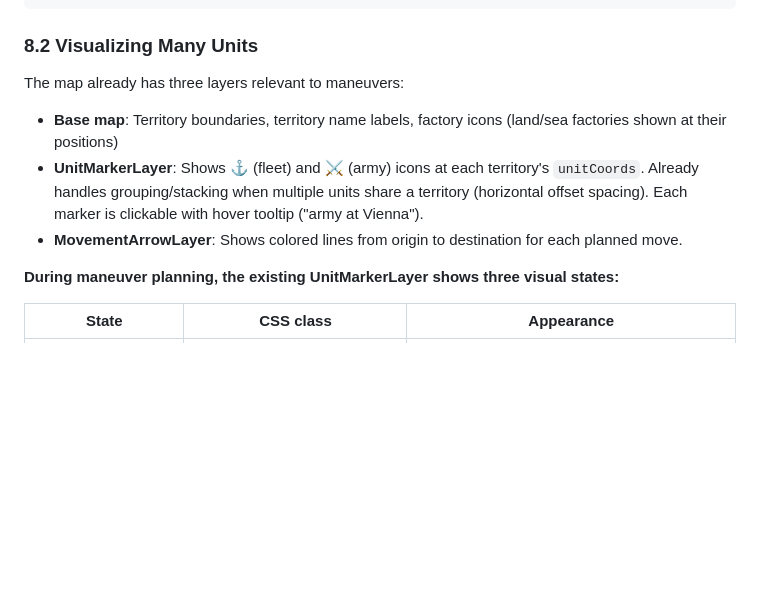
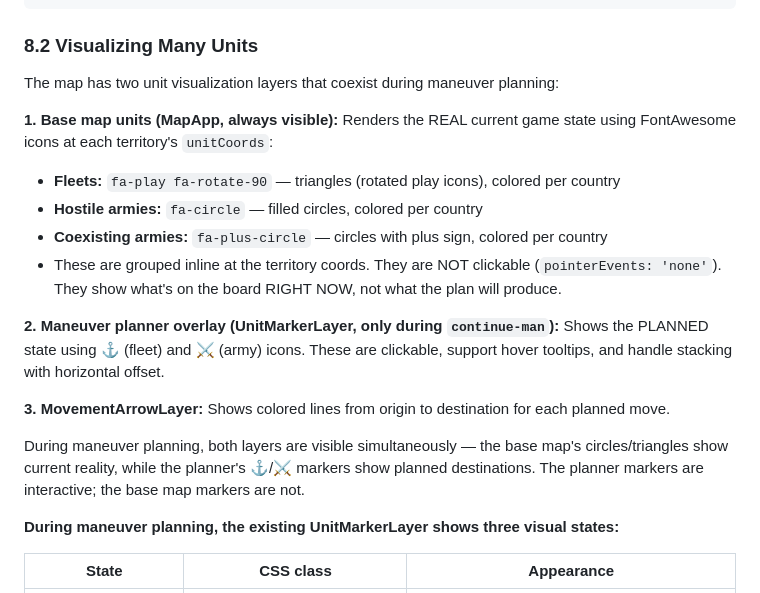
Before and after one commit to MeghalG/imperialgame, a Markdown page: docs/maneuver-ui-spec.md, the part around the change. Drawn GitHub-style; blank space fills up the shorter version.

Commit message:
docs: document base map unit visualization (circles/triangles)
§8.2 now correctly describes both unit layers:
- Base map (MapApp): triangles (fleets), circles (hostile armies),
  plus-circles (coexisting armies) — non-interactive, shows real state
- Planner overlay (UnitMarkerLayer): ⚓/⚔ — interactive, shows planned state

Both layers visible simultaneously during maneuver planning.

Co-Authored-By: Claude Opus 4.6 (1M context) <noreply@anthropic.com>

```diff
--- a/docs/maneuver-ui-spec.md
+++ b/docs/maneuver-ui-spec.md
@@ -516,10 +516,19 @@ RE-ASSIGNMENT — Player clicks a new territory while an assigned unit is active
 
 ### 8.2 Visualizing Many Units
 
-The map already has three layers relevant to maneuvers:
-- **Base map**: Territory boundaries, territory name labels, factory icons (land/sea factories shown at their positions)
-- **UnitMarkerLayer**: Shows ⚓ (fleet) and ⚔ (army) icons at each territory's `unitCoords`. Already handles grouping/stacking when multiple units share a territory (horizontal offset spacing). Each marker is clickable with hover tooltip ("army at Vienna").
-- **MovementArrowLayer**: Shows colored lines from origin to destination for each planned move.
+The map has two unit visualization layers that coexist during maneuver planning:
+
+**1. Base map units (MapApp, always visible):** Renders the REAL current game state using FontAwesome icons at each territory's `unitCoords`:
+- **Fleets:** `fa-play fa-rotate-90` — triangles (rotated play icons), colored per country
+- **Hostile armies:** `fa-circle` — filled circles, colored per country
+- **Coexisting armies:** `fa-plus-circle` — circles with plus sign, colored per country
+- These are grouped inline at the territory coords. They are NOT clickable (`pointerEvents: 'none'`). They show what's on the board RIGHT NOW, not what the plan will produce.
+
+**2. Maneuver planner overlay (UnitMarkerLayer, only during `continue-man`):** Shows the PLANNED state using ⚓ (fleet) and ⚔ (army) icons. These are clickable, support hover tooltips, and handle stacking with horizontal offset.
+
+**3. MovementArrowLayer:** Shows colored lines from origin to destination for each planned move.
+
+During maneuver planning, both layers are visible simultaneously — the base map's circles/triangles show current reality, while the planner's ⚓/⚔ markers show planned destinations. The planner markers are interactive; the base map markers are not.
 
 **During maneuver planning, the existing UnitMarkerLayer shows three visual states:**
 
```
